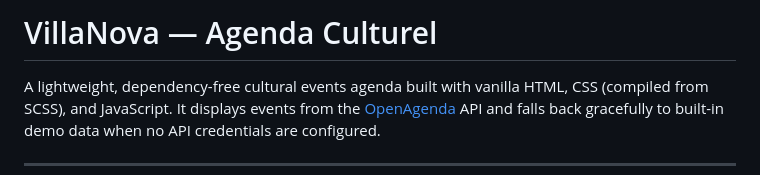
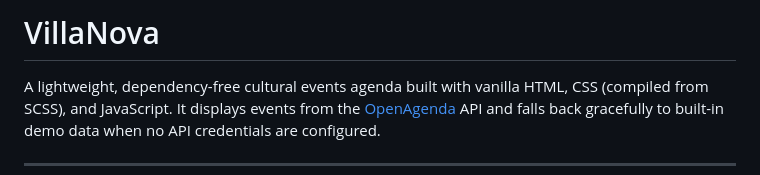
Before and after one commit to rayenelabed-r-it/villanova, a Markdown page: README.md, the part around the change. Drawn GitHub-style.

Commit message:
Change project title to 'VillaNova'
Updated project title in README.

```diff
--- a/README.md
+++ b/README.md
@@ -1,4 +1,4 @@
-# VillaNova — Agenda Culturel
+# VillaNova
 
 A lightweight, dependency-free cultural events agenda built with vanilla HTML, CSS (compiled from SCSS), and JavaScript. It displays events from the [OpenAgenda](https://openagenda.com) API and falls back gracefully to built-in demo data when no API credentials are configured.
 
```
